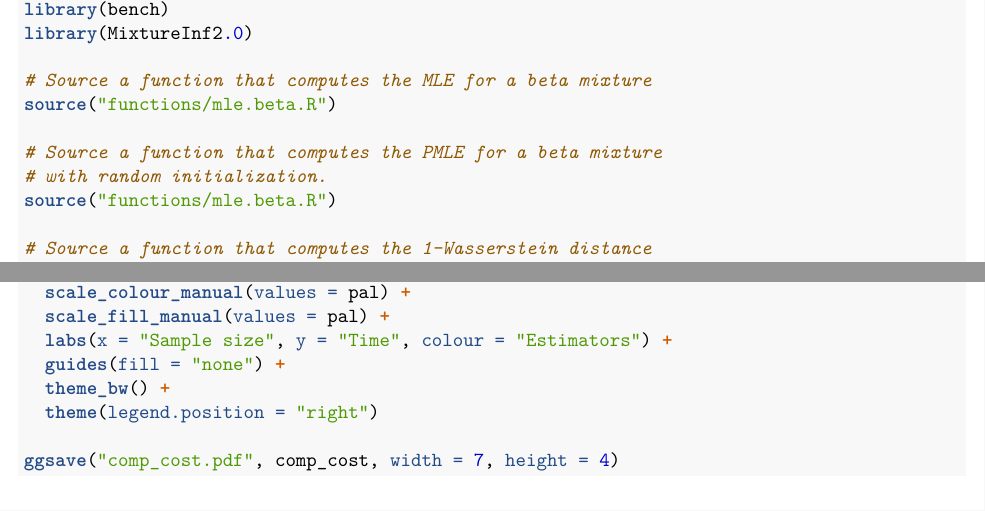
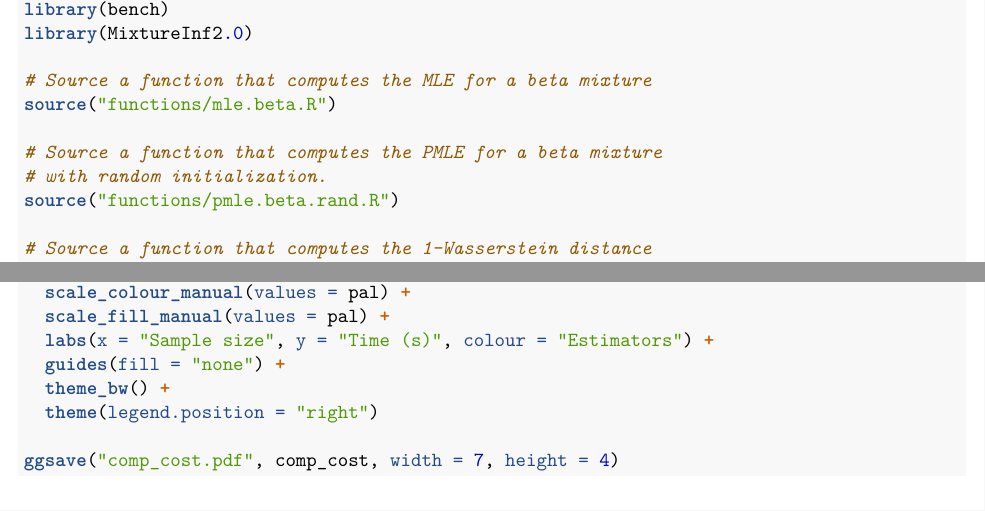
Before and after one commit to tstang99/sim-for-beta-mixture, an R Markdown document (Simulation and Application.Rmd): two parts of pages 1 and 6 of 11, joined at a grey line, cut so that both start at the same text. Rendered offline with R 4.5, knitr and Pandoc, then LaTeX, with nearby package versions.

```diff
--- a/Simulation and Application.Rmd
+++ b/Simulation and Application.Rmd
@@ -33,7 +33,7 @@
 
 # Source a function that computes the PMLE for a beta mixture
 # with random initialization.
-source("functions/mle.beta.R")
+source("functions/pmle.beta.rand.R")
 
 # Source a function that computes the 1-Wasserstein distance
 # between two beta mixtures
@@ -299,7 +299,7 @@
   scale_x_log10(breaks = sample_sizes) +
   scale_colour_manual(values = pal) +
   scale_fill_manual(values = pal) +
-  labs(x = "Sample size", y = "Time", colour = "Estimators") +
+  labs(x = "Sample size", y = "Time (s)", colour = "Estimators") +
   guides(fill = "none") +
   theme_bw() +
   theme(legend.position = "right")
```
Also changed, not shown: Simulation-and-Application.pdf.
